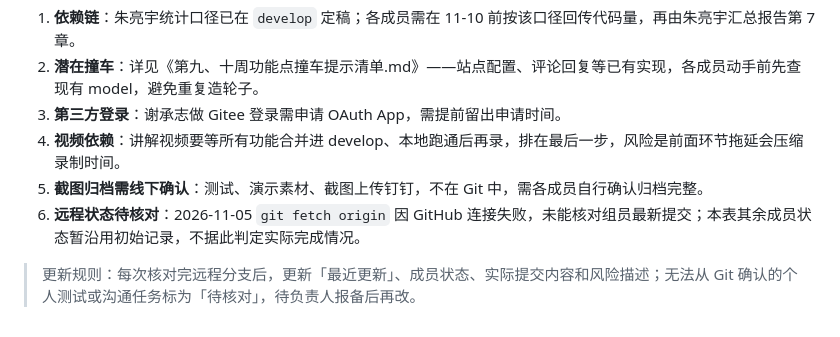
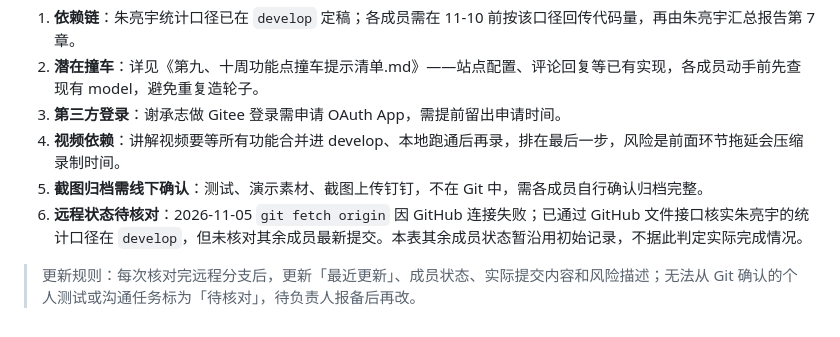
Before and after one commit to zy0527zy/django-blog, a Markdown page: doc/第九十周/第九十周任务跟踪表-刘雨婷.md, the part around the change. Drawn GitHub-style.

Commit message:
刘雨婷 第九十周：核实统计口径并更新跟踪表来源

```diff
--- a/doc/第九十周/第九十周任务跟踪表-刘雨婷.md
+++ b/doc/第九十周/第九十周任务跟踪表-刘雨婷.md
@@ -52,6 +52,6 @@
 3. **第三方登录**：谢承志做 Gitee 登录需申请 OAuth App，需提前留出申请时间。
 4. **视频依赖**：讲解视频要等所有功能合并进 develop、本地跑通后再录，排在最后一步，风险是前面环节拖延会压缩录制时间。
 5. **截图归档需线下确认**：测试、演示素材、截图上传钉钉，不在 Git 中，需各成员自行确认归档完整。
-6. **远程状态待核对**：2026-11-05 `git fetch origin` 因 GitHub 连接失败，未能核对组员最新提交；本表其余成员状态暂沿用初始记录，不据此判定实际完成情况。
+6. **远程状态待核对**：2026-11-05 `git fetch origin` 因 GitHub 连接失败；已通过 GitHub 文件接口核实朱亮宇的统计口径在 `develop`，但未核对其余成员最新提交。本表其余成员状态暂沿用初始记录，不据此判定实际完成情况。
 
 > 更新规则：每次核对完远程分支后，更新「最近更新」、成员状态、实际提交内容和风险描述；无法从 Git 确认的个人测试或沟通任务标为「待核对」，待负责人报备后再改。
```
